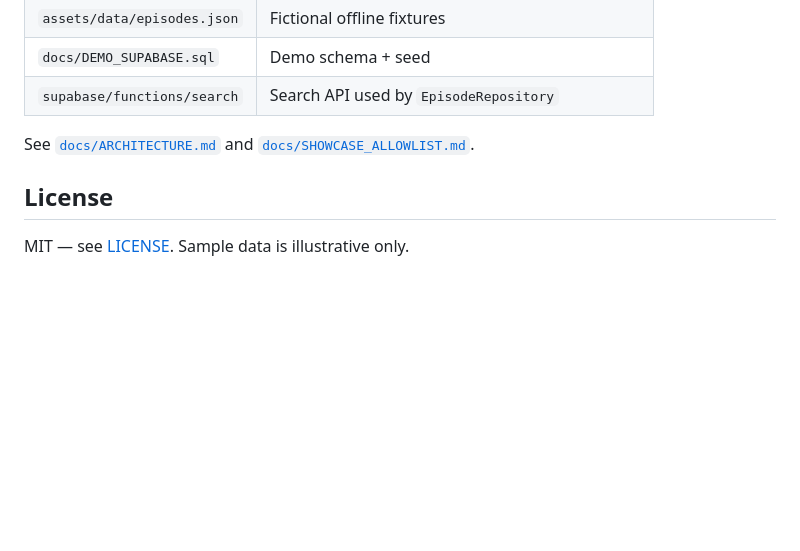
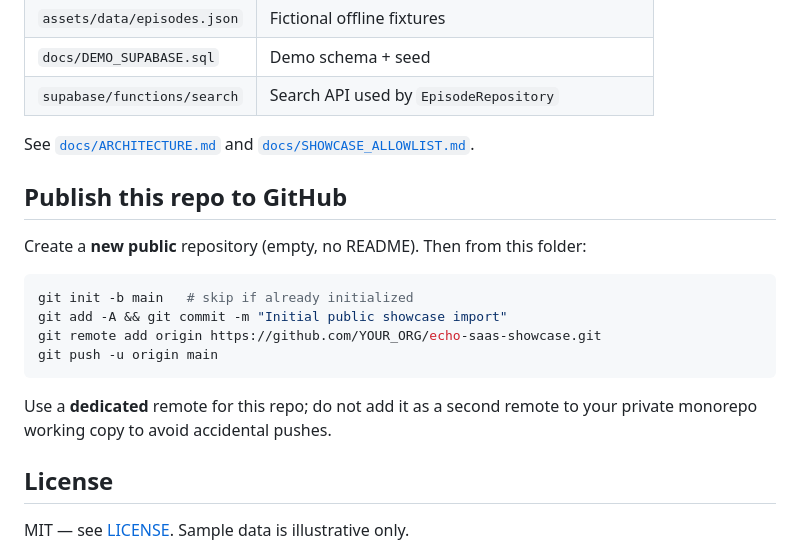
Before and after one commit to StephaniePhenex/echo_AI_pipeline_showcase, a Markdown page: README.md, the part around the change. Drawn GitHub-style; blank space fills up the shorter version.

Commit message:
docs: add GitHub first-push instructions
Made-with: Cursor

````diff
--- a/README.md
+++ b/README.md
@@ -64,6 +64,19 @@ flutter analyze
 
 See [`docs/ARCHITECTURE.md`](docs/ARCHITECTURE.md) and [`docs/SHOWCASE_ALLOWLIST.md`](docs/SHOWCASE_ALLOWLIST.md).
 
+## Publish this repo to GitHub
+
+Create a **new public** repository (empty, no README). Then from this folder:
+
+```bash
+git init -b main   # skip if already initialized
+git add -A && git commit -m "Initial public showcase import"
+git remote add origin https://github.com/YOUR_ORG/echo-saas-showcase.git
+git push -u origin main
+```
+
+Use a **dedicated** remote for this repo; do not add it as a second remote to your private monorepo working copy to avoid accidental pushes.
+
 ## License
 
 MIT — see [LICENSE](LICENSE). Sample data is illustrative only.
````
